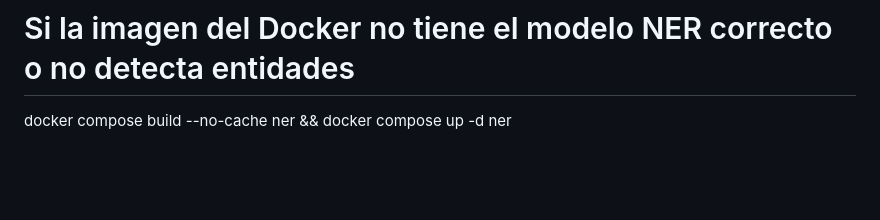
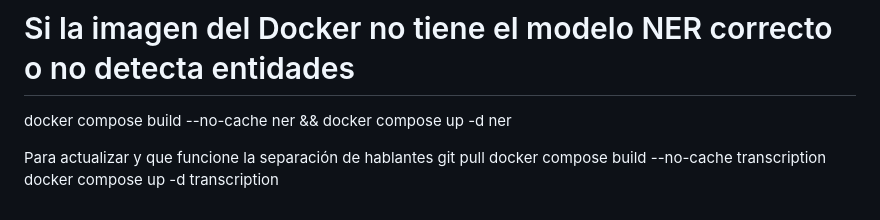
Before and after one commit to xlego6/modulo-escucha-l, a Markdown page: README.md, the part around the change. Rendered like a GitHub page; blank space fills up the shorter version.

Commit message:
Update README with speaker separation instructions
Added instructions for updating speaker separation functionality.

````diff
--- a/README.md
+++ b/README.md
@@ -149,3 +149,8 @@ docker-compose up -d
 ```
 # Si la imagen del Docker no tiene el modelo NER correcto o no detecta entidades
 docker compose build --no-cache ner && docker compose up -d ner
+
+Para actualizar y que funcione la separación de hablantes
+  git pull
+  docker compose build --no-cache transcription
+  docker compose up -d transcription
````
